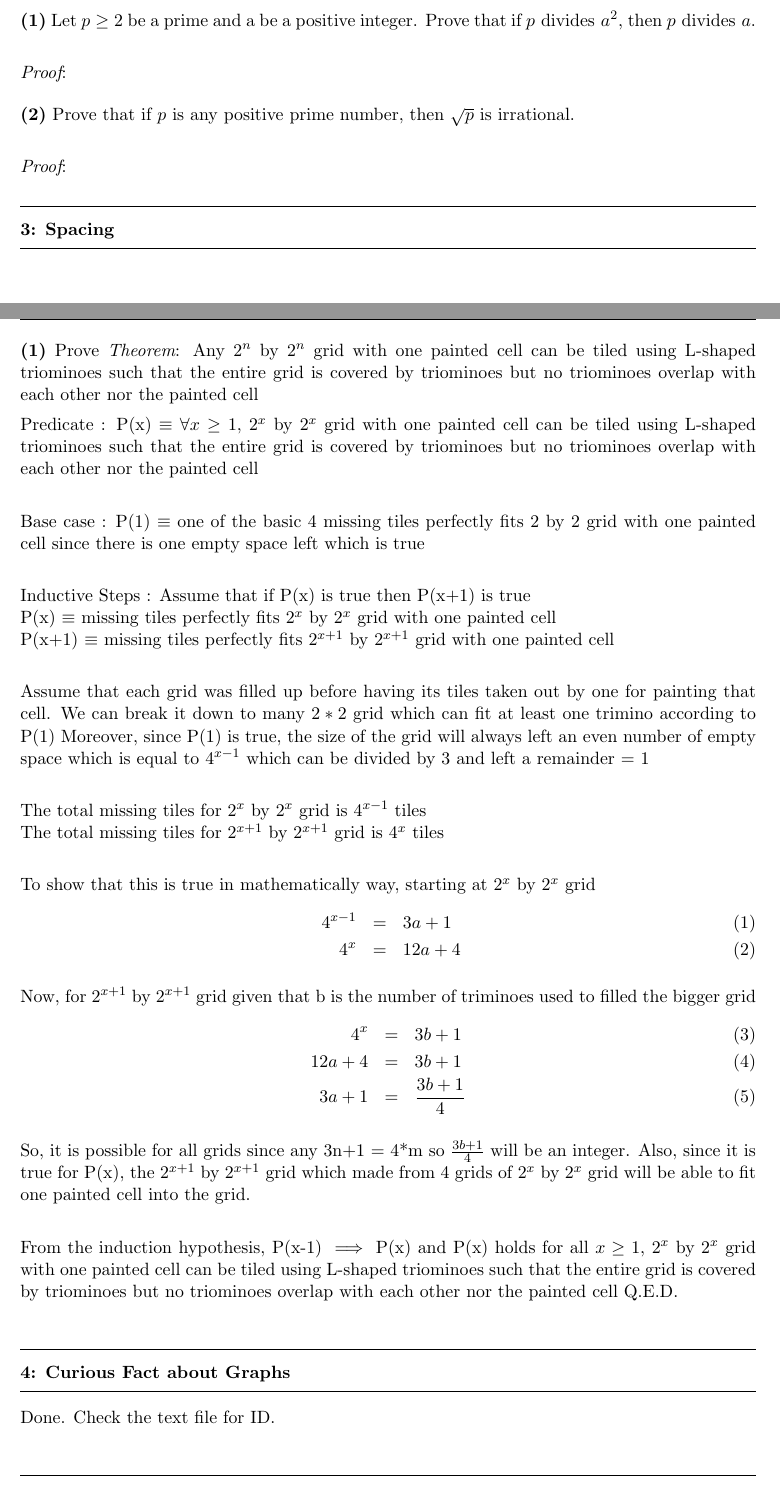
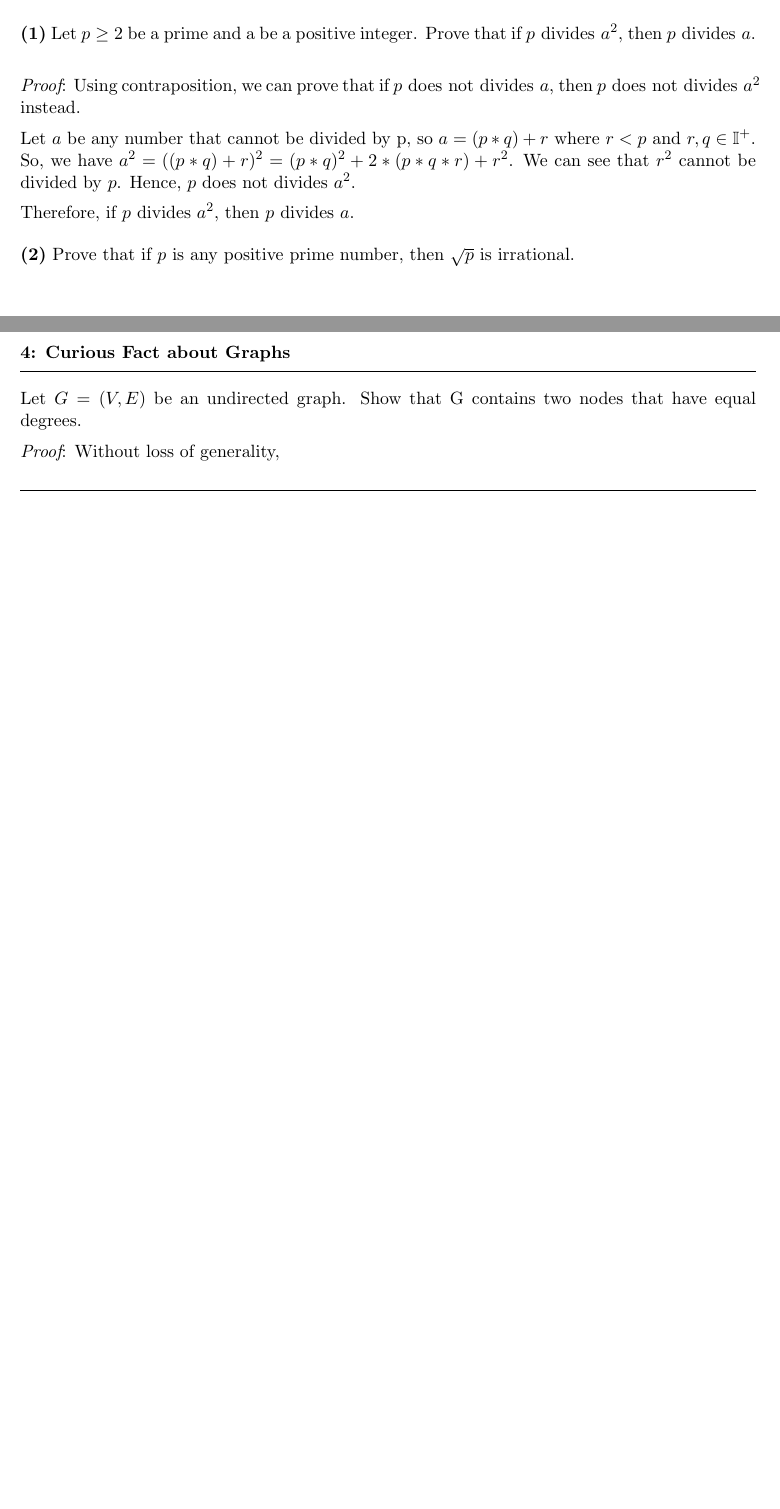
Before and after one commit to parmcoder/ICCS310-T2-2021, a LaTeX document (a1/a1-ans.tex): two parts of pages 1 and 2 of 5, joined at a grey line, cut so that both start at the same text, the shorter picture padded with empty space. Compiled offline with pdfLaTeX.

Commit message:
q3-7 tmr

```diff
--- a/a1/a1-ans.tex
+++ b/a1/a1-ans.tex
@@ -80,8 +80,11 @@
 
 	\part{1} Let $p \geq 2$ be a prime and a be a positive integer. Prove that if $p  \text{ divides } a^2$, then $p \text{ divides } a$.\\
 
-	{\em Proof}:
+	{\em Proof}: Using contraposition, we can prove that if $p \text{ does not divides } a$, then $p \text{ does not divides } a^2$ instead.
+
+	Let $a$ be any number that cannot be divided by p, so $ a = (p*q) + r$ where $r < p$ and $r,q \in \mathbb{I^+}$. So, we have $a^2 = ((p*q) + r)^2 = (p*q)^2 + 2*(p*q*r) + r^2$. We can see that $r^2$ cannot be divided by $p$. Hence, $p \text{ does not divides } a^2$.
+
+	Therefore, if $p  \text{ divides } a^2$, then $p \text{ divides } a$.
 
 	\part{2} Prove that if $p$ is any positive prime number, then $\sqrt{p}$ is irrational.\\
 
-	{\em Proof}:
@@ -88,41 +125,16 @@
 
 	\question{3}{Spacing}
-	\part{1} Prove {\em Theorem}:
-	Any $2^n$ by $2^n$ grid with one painted cell can be tiled using L-shaped triominoes such that the entire grid is covered by triominoes but no triominoes overlap with each other nor the painted cell
 
-	Predicate : P(x) $\equiv$ $\forall x \geq 1,$ $2^x$ by $2^x$ grid with one painted cell can be tiled using L-shaped triominoes such that the entire grid is covered by triominoes but no triominoes overlap with each other nor the painted cell  \\
+	Prove that in any set of $n +1$ numbers from $\{1, . . . , 2n\}$, there are always two numbers that are consecutive.
 
-	Base case : P(1) $\equiv$ one of the basic 4 missing tiles perfectly fits 2 by 2 grid with one painted cell since there is one empty space left which is true\\
-
-	Inductive Steps : Assume that if P(x) is true then P(x+1) is true\\
-	P(x)  $\equiv$ missing tiles perfectly fits $2^x$ by $2^x$ grid with one painted cell\\
-	P(x+1) 	$\equiv$ missing tiles perfectly fits $2^{x+1}$ by $2^{x+1}$ grid with one painted cell\\
-
-	Assume that each grid was filled up before having its tiles taken out by one for painting that cell. We can break it down to many $2*2$ grid which can fit at least one trimino according to P(1) Moreover, since P(1) is true, the size of the grid will always left an even number of empty space which is equal to $4^{x-1}$ which can be divided by 3 and left a remainder = 1\\
-
-	The total missing tiles for $2^x$ by $2^x$ grid is $4^{x-1}$ tiles\\
-	The total missing tiles for $2^{x+1}$ by $2^{x+1}$ grid is $4^{x}$ tiles\\
+	{\em Proof}: Without loss of generality,
 
 
-	To show that this is true in mathematically way, starting at $2^x$ by $2^x$ grid
-	\begin{eqnarray}\
-	4^{x-1} &=& 3a+1\\
-	4^x &=& 12a+4
-	\end{eqnarray}
+	\question{4}{Curious Fact about Graphs}
 
-	Now, for $2^{x+1}$ by $2^{x+1}$ grid given that b is the number of triminoes used to filled the bigger grid
-	\begin{eqnarray}
-	4^{x} &=& 3b+1\\
-	12a+4 &=& 3b+1\\
-	3a+1 &=& \frac{3b+1}{4}
-	\end{eqnarray}
+	Let $G = (V, E )$ be an undirected graph. Show that G contains two nodes that have equal degrees.
 
-	So, it is possible for all grids since any 3n+1 = 4*m so $\frac{3b+1}{4}$ will be an integer. Also, since it is true for P(x), the $2^{x+1}$ by $2^{x+1}$ grid which made from 4 grids of $2^x$ by $2^x$ grid will be able to fit one painted cell into the grid.\\
-
-	From the induction hypothesis, P(x-1) $\implies$ P(x) and P(x) holds for all $x \geq 1$,  $2^x$ by $2^x$ grid with one painted cell can be tiled using L-shaped triominoes such that the entire grid is covered by triominoes but no triominoes overlap with each other nor the painted cell Q.E.D.\\
-
-	\question{4}{Curious Fact about Graphs}
-	Done. Check the text file for ID.\\
+	{\em Proof}: Without loss of generality,
 
 	\question{5}{Basic DFAs}
 	\part{1} Prove {\em Theorem}:
```
Also changed, not shown: a1/a1-ans.pdf, a1/a1-ans.tex (34 more changed lines).
